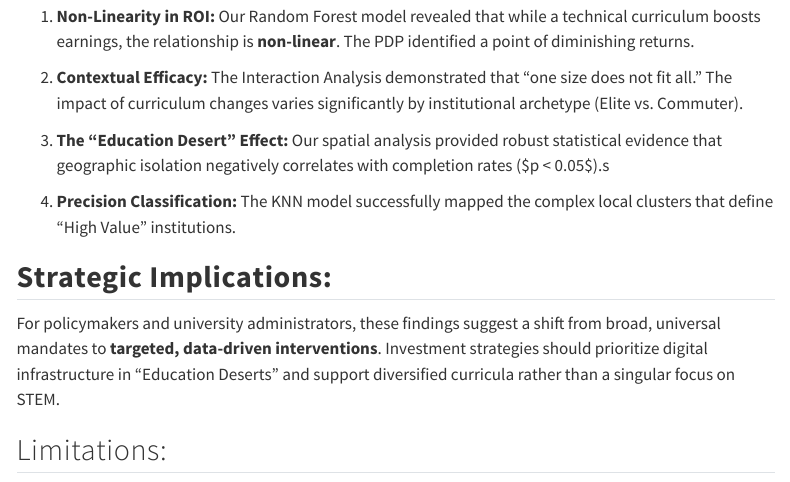
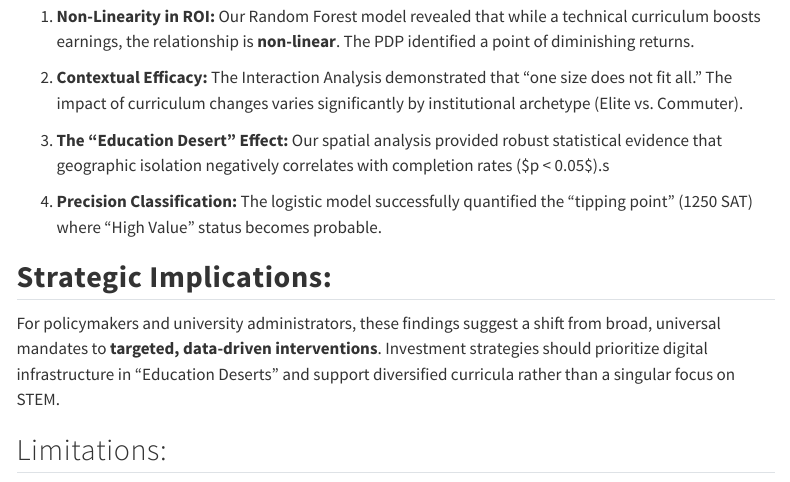
Before and after one commit to SanchanaMohanraj/Final-Project-STAT515, a Quarto document (Conclusion.qmd): the page in a window 1100 px wide, from 280 px down. Rendered offline with R 4.5, knitr and Pandoc in place of Quarto, with nearby package versions; menus at the side of the page are left out.

Commit message:
Update Conclusion.qmd

```diff
--- a/Conclusion.qmd
+++ b/Conclusion.qmd
@@ -15,7 +15,7 @@ By integrating **Unsupervised Learning (PCA, Clustering)** with **Supervised met
 
 3.  **The "Education Desert" Effect:** Our spatial analysis provided robust statistical evidence that geographic isolation negatively correlates with completion rates (\$p \< 0.05\$).s
 
-4.  **Precision Classification:** The KNN model successfully mapped the complex local clusters that define "High Value" institutions.
+4.  **Precision Classification:** The logistic model successfully quantified the “tipping point” (1250 SAT) where “High Value” status becomes probable.
 
 ## **Strategic Implications:**
 
```
